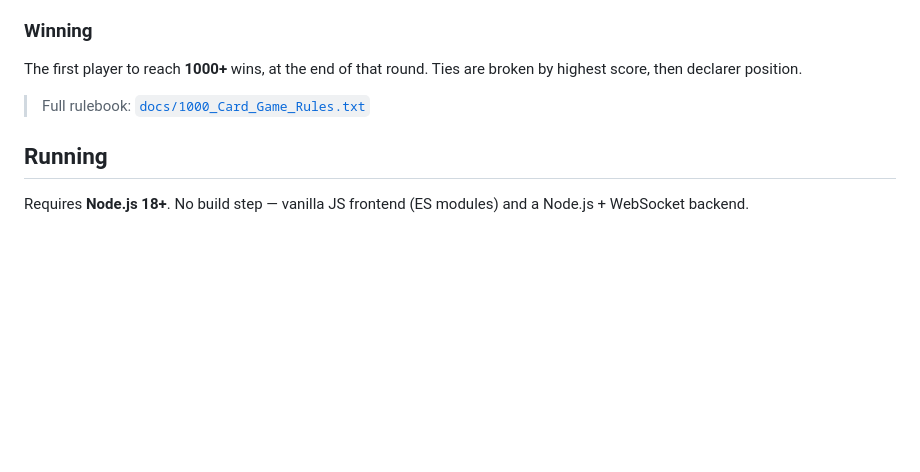
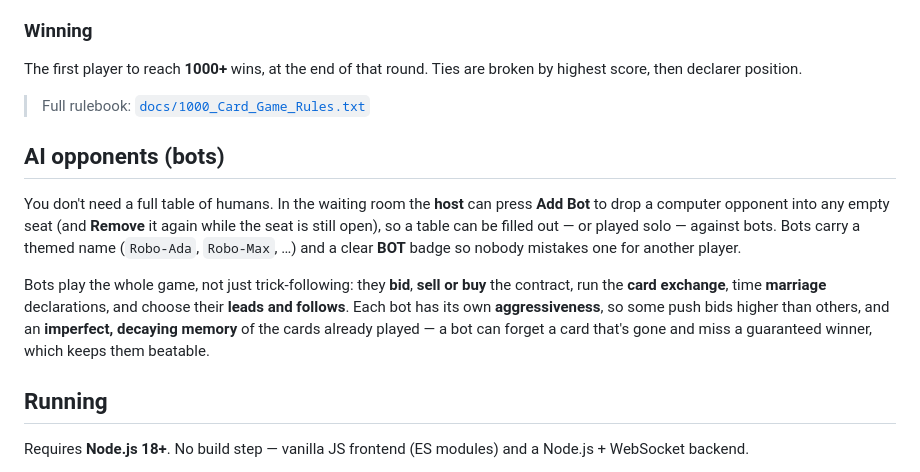
Before and after one commit to urmomeesak77/thousand, a Markdown page: README.md, the part around the change. Rendered like a GitHub page; blank space fills up the shorter version.

```diff
--- a/README.md
+++ b/README.md
@@ -64,6 +64,20 @@ The first player to reach **1000+** wins, at the end of that round. Ties are bro
 
 > Full rulebook: [`docs/1000_Card_Game_Rules.txt`](docs/1000_Card_Game_Rules.txt)
 
+## AI opponents (bots)
+
+You don't need a full table of humans. In the waiting room the **host** can press
+**Add Bot** to drop a computer opponent into any empty seat (and **Remove** it again
+while the seat is still open), so a table can be filled out — or played solo — against
+bots. Bots carry a themed name (`Robo-Ada`, `Robo-Max`, …) and a clear **BOT** badge so
+nobody mistakes one for another player.
+
+Bots play the whole game, not just trick-following: they **bid**, **sell or buy** the
+contract, run the **card exchange**, time **marriage** declarations, and choose their
+**leads and follows**. Each bot has its own **aggressiveness**, so some push bids higher
+than others, and an **imperfect, decaying memory** of the cards already played — a bot can
+forget a card that's gone and miss a guaranteed winner, which keeps them beatable.
+
 ## Running
 
 Requires **Node.js 18+**. No build step — vanilla JS frontend (ES modules) and a Node.js + WebSocket backend.
```
Also changed, not shown: CLAUDE.md (+16 -7 lines).
